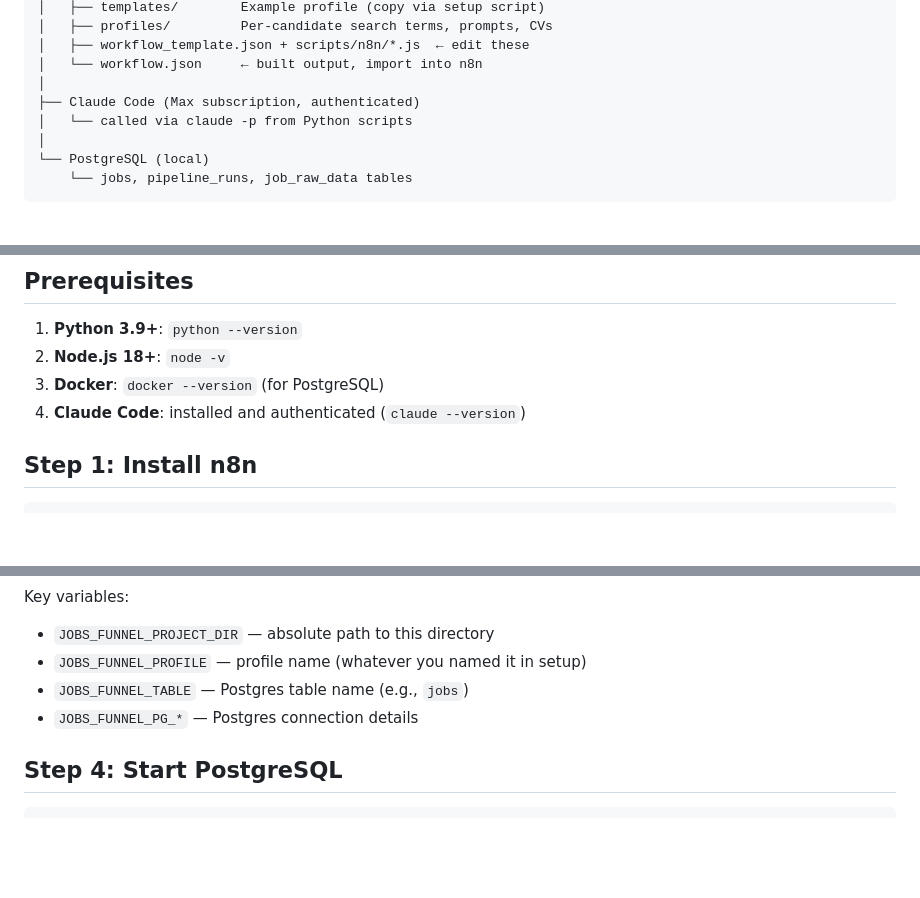
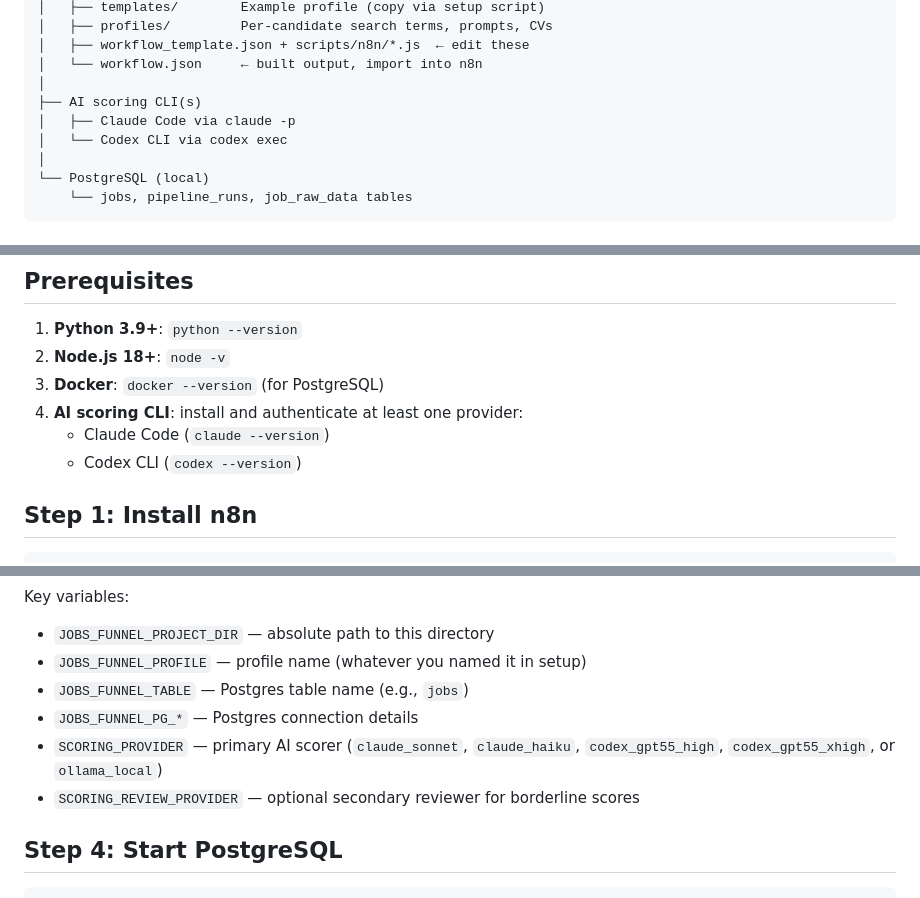
Before and after one commit to Cameleolam/jobs-funnel, a Markdown page: README.md, 3 parts joined by grey strips. Rendered like a GitHub page; blank space fills up the shorter version.

```diff
--- a/README.md
+++ b/README.md
@@ -24,8 +24,9 @@ Your laptop (Windows)
 │   ├── workflow_template.json + scripts/n8n/*.js  ← edit these
 │   └── workflow.json     ← built output, import into n8n
 │
-├── Claude Code (Max subscription, authenticated)
-│   └── called via claude -p from Python scripts
+├── AI scoring CLI(s)
+│   ├── Claude Code via claude -p
+│   └── Codex CLI via codex exec
 │
 └── PostgreSQL (local)
     └── jobs, pipeline_runs, job_raw_data tables
@@ -53,7 +54,9 @@ your profile. See `countries/README.md` for details. After changing the crawler
 1. **Python 3.9+**: `python --version`
 2. **Node.js 18+**: `node -v`
 3. **Docker**: `docker --version` (for PostgreSQL)
-4. **Claude Code**: installed and authenticated (`claude --version`)
+4. **AI scoring CLI**: install and authenticate at least one provider:
+   - Claude Code (`claude --version`)
+   - Codex CLI (`codex --version`)
 
 ## Step 1: Install n8n
 
@@ -83,6 +86,8 @@ Key variables:
 - `JOBS_FUNNEL_PROFILE` — profile name (whatever you named it in setup)
 - `JOBS_FUNNEL_TABLE` — Postgres table name (e.g., `jobs`)
 - `JOBS_FUNNEL_PG_*` — Postgres connection details
+- `SCORING_PROVIDER` — primary AI scorer (`claude_sonnet`, `claude_haiku`, `codex_gpt55_high`, `codex_gpt55_xhigh`, or `ollama_local`)
+- `SCORING_REVIEW_PROVIDER` — optional secondary reviewer for borderline scores
 
 ## Step 4: Start PostgreSQL
 
```
Also changed, not shown: other parts of README.md (+51 -1 lines).
